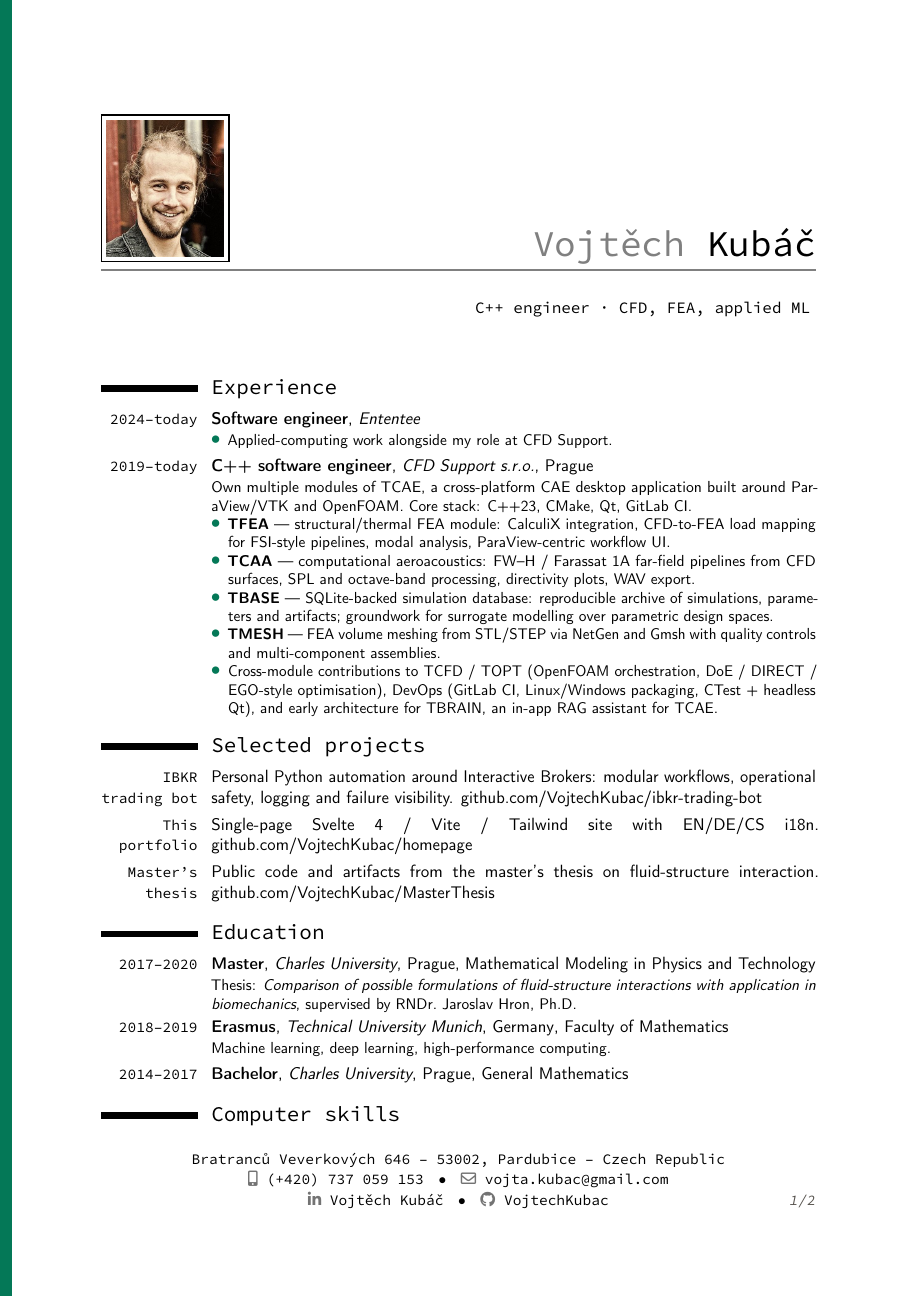
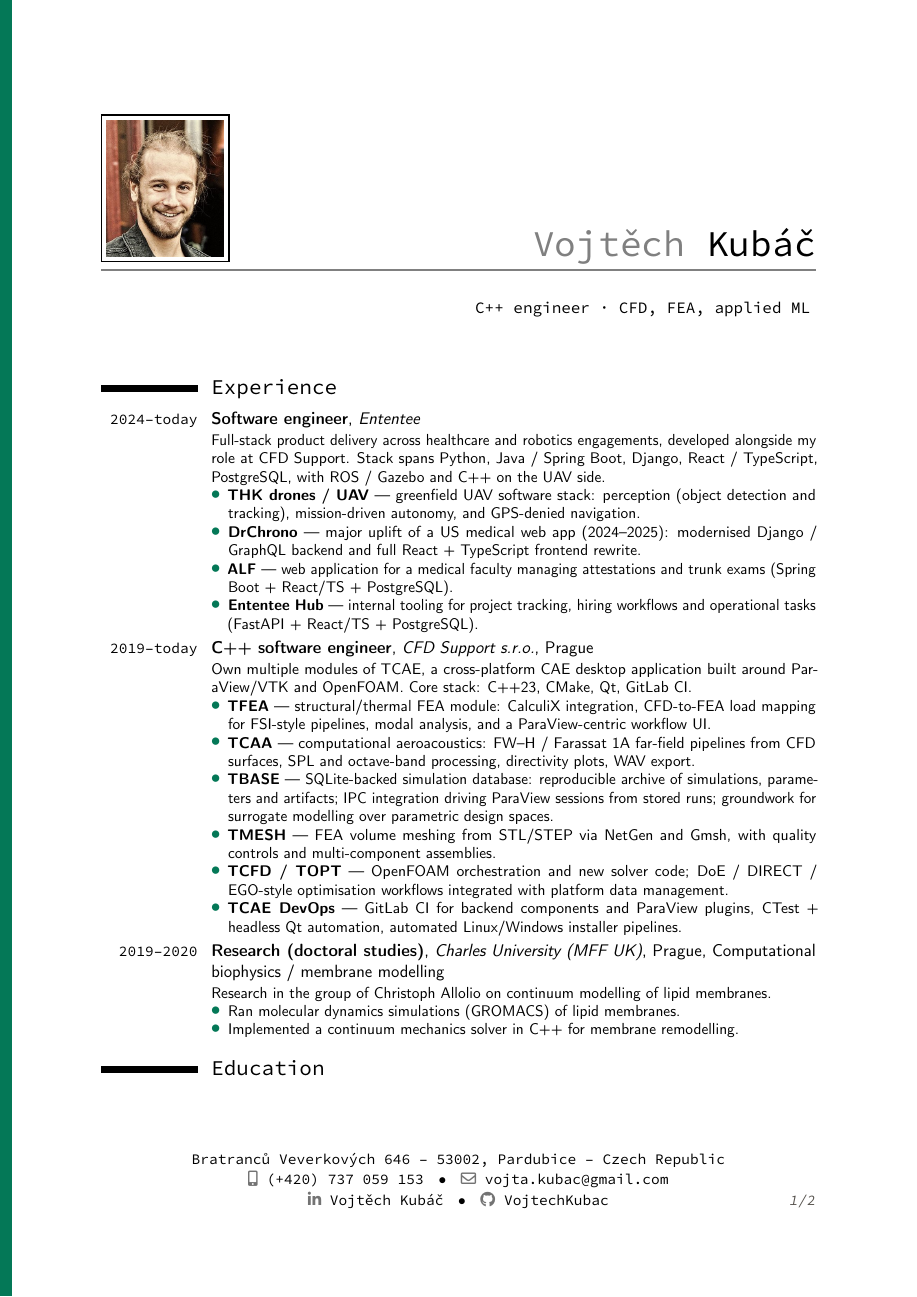
Before and after one commit to VojtechKubac/homepage, a LaTeX CV (cv/main.tex): page 1 of 2. Compiled offline with pdfLaTeX.

Commit message:
update content

```diff
--- a/cv/main.tex
+++ b/cv/main.tex
@@ -58,25 +58,29 @@
 
 \section{Experience}
 \cventry{2024--today}{Software engineer}{Ententee}{}{}{%
+  Full-stack product delivery across healthcare and robotics engagements, developed alongside my role at CFD Support. Stack spans Python, Java / Spring Boot, Django, React / TypeScript, PostgreSQL, with ROS / Gazebo and C++ on the UAV side.
   \begin{itemize}%
-    \item Applied-computing work alongside my role at CFD Support. % TODO: replace with real bullet — domain, stack, one shipped thing
-    % \item TODO: second bullet — impact or scale
+    \item \textbf{THK drones / UAV} — greenfield UAV software stack: perception (object detection and tracking), mission-driven autonomy, and GPS-denied navigation.
+    \item \textbf{DrChrono} — major uplift of a US medical web app (2024--2025): modernised Django / GraphQL backend and full React + TypeScript frontend rewrite.
+    \item \textbf{ALF} — web application for a medical faculty managing attestations and trunk exams (Spring Boot + React/TS + PostgreSQL).
+    \item \textbf{Ententee Hub} — internal tooling for project tracking, hiring workflows and operational tasks (FastAPI + React/TS + PostgreSQL).
   \end{itemize}}
 \cventry{2019--today}{C++ software engineer}{CFD Support s.r.o.}{Prague}{}{%
   Own multiple modules of TCAE, a cross-platform CAE desktop application built around ParaView/VTK and OpenFOAM. Core stack: C++23, CMake, Qt, GitLab CI.
   \begin{itemize}%
-    \item \textbf{TFEA} — structural/thermal FEA module: CalculiX integration, CFD-to-FEA load mapping for FSI-style pipelines, modal analysis, ParaView-centric workflow UI.
+    \item \textbf{TFEA} — structural/thermal FEA module: CalculiX integration, CFD-to-FEA load mapping for FSI-style pipelines, modal analysis, and a ParaView-centric workflow UI.
     \item \textbf{TCAA} — computational aeroacoustics: FW--H / Farassat 1A far-field pipelines from CFD surfaces, SPL and octave-band processing, directivity plots, WAV export.
-    \item \textbf{TBASE} — SQLite-backed simulation database: reproducible archive of simulations, parameters and artifacts; groundwork for surrogate modelling over parametric design spaces.
-    \item \textbf{TMESH} — FEA volume meshing from STL/STEP via NetGen and Gmsh with quality controls and multi-component assemblies.
-    \item Cross-module contributions to TCFD / TOPT (OpenFOAM orchestration, DoE / DIRECT / EGO-style optimisation), DevOps (GitLab CI, Linux/Windows packaging, CTest + headless Qt), and early architecture for TBRAIN, an in-app RAG assistant for TCAE.
+    \item \textbf{TBASE} — SQLite-backed simulation database: reproducible archive of simulations, parameters and artifacts; IPC integration driving ParaView sessions from stored runs; groundwork for surrogate modelling over parametric design spaces.
+    \item \textbf{TMESH} — FEA volume meshing from STL/STEP via NetGen and Gmsh, with quality controls and multi-component assemblies.
+    \item \textbf{TCFD / TOPT} — OpenFOAM orchestration and new solver code; DoE / DIRECT / EGO-style optimisation workflows integrated with platform data management.
+    \item \textbf{TCAE DevOps} — GitLab CI for backend components and ParaView plugins, CTest + headless Qt automation, automated Linux/Windows installer pipelines.
   \end{itemize}}
-
-\section{Selected projects}
-\cvitem{IBKR trading bot}{Personal Python automation around Interactive Brokers: modular workflows, operational safety, logging and failure visibility. \href{https://github.com/VojtechKubac/ibkr-trading-bot}{github.com/VojtechKubac/ibkr-trading-bot}}
-\cvitem{This portfolio}{Single-page Svelte~4 / Vite / Tailwind site with EN/DE/CS i18n. \href{https://github.com/VojtechKubac/homepage}{github.com/VojtechKubac/homepage}}
-\cvitem{Master's thesis}{% TODO: short 1-line blurb of choice — currently points to the public repo.
-  Public code and artifacts from the master's thesis on fluid-structure interaction. \href{https://github.com/VojtechKubac/MasterThesis}{github.com/VojtechKubac/MasterThesis}}
+\cventry{2019--2020}{Research (doctoral studies)}{Charles University (MFF UK)}{Prague}{Computational biophysics / membrane modelling}{%
+  Research in the group of Christoph Allolio on continuum modelling of lipid membranes.
+  \begin{itemize}%
+    \item Ran molecular dynamics simulations (GROMACS) of lipid membranes.
+    \item Implemented a continuum mechanics solver in C++ for membrane remodelling.
+  \end{itemize}}
 
 \section{Education}
 \cventry{2017--2020}{Master}{Charles University}{Prague}{Mathematical Modeling in Physics and Technology}{%
@@ -85,5 +89,3 @@
 \cventry{2014--2017}{Bachelor}{Charles University}{Prague}{General Mathematics}{}
 
 \section{Computer skills}
-\cvitem{Languages}{C++ (C++23), Python, Bash}
-\cvitem{CAE \& scientific}{OpenFOAM, CalculiX, NetGen, Gmsh, ParaView, VTK, FEniCS}
```
Also changed, not shown: cv/main.tex (9 more changed lines), 1 other file.
